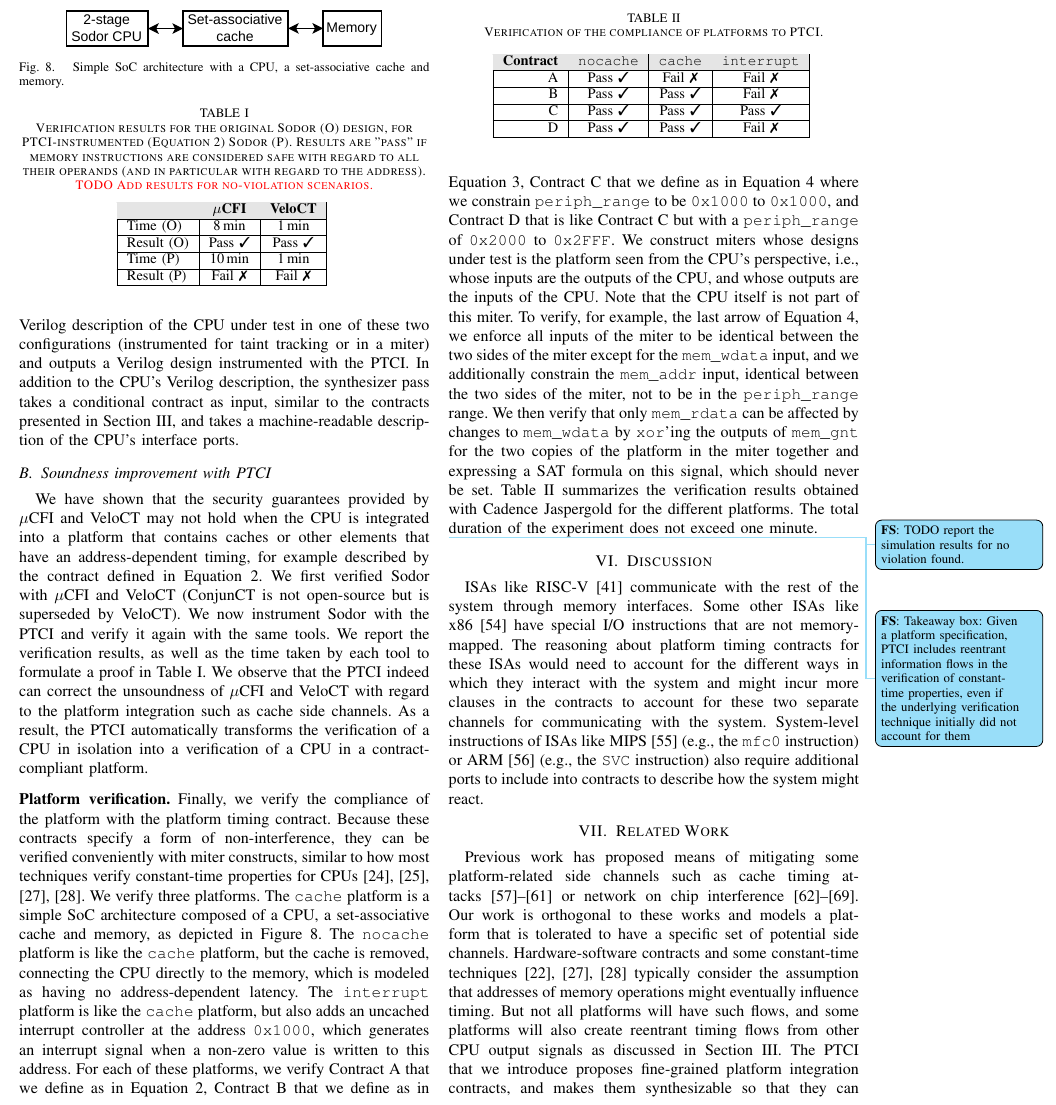
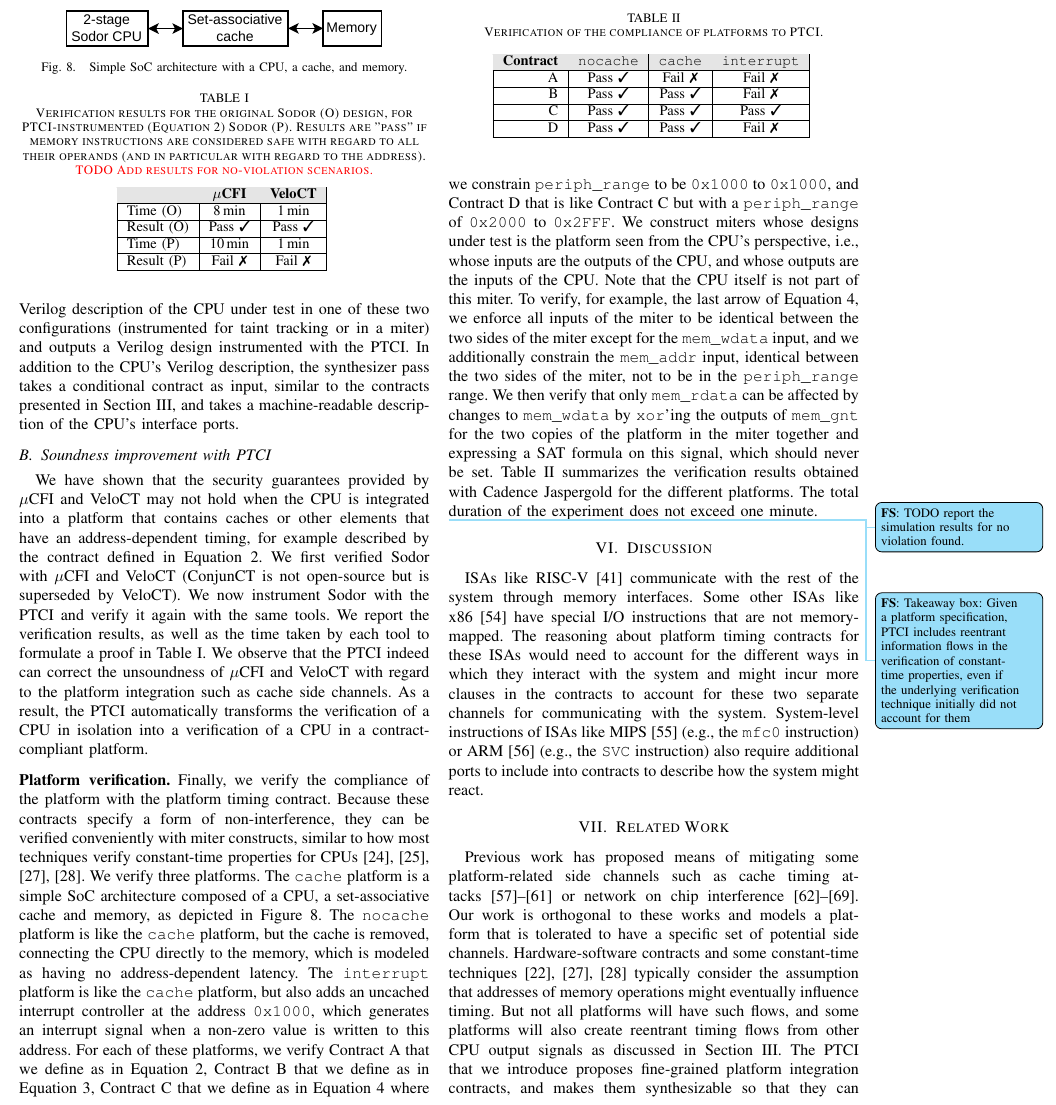
Before and after one commit to flaviens/soccontracts-paper, a LaTeX paper (main.tex, which reads sections/70-evaluation.tex): part of page 6 of 8, cut so that both start at the same text. Compiled offline with pdfLaTeX; a missing font is replaced by an installed copy or a similar font; a LaTeX package or settings file that is missing is left out.

Commit message:
WIP eval

```diff
--- a/sections/70-evaluation.tex
+++ b/sections/70-evaluation.tex
@@ -31,7 +31,7 @@ In addition to the CPU's Verilog description, the synthesizer pass takes a condi
     \includegraphics[width=0.80\columnwidth]{figures/simple_soc/simple_soc.pdf}
     \end{center}
     \vspace*{-1em}
-    \caption{\label{fig:simple_soc} Simple SoC architecture with a CPU, a set-associative cache and memory.}
+    \caption{\label{fig:simple_soc} Simple SoC architecture with a CPU, a cache, and memory.}
     \vspace*{-1.4em}
 \end{figure}
 
```
